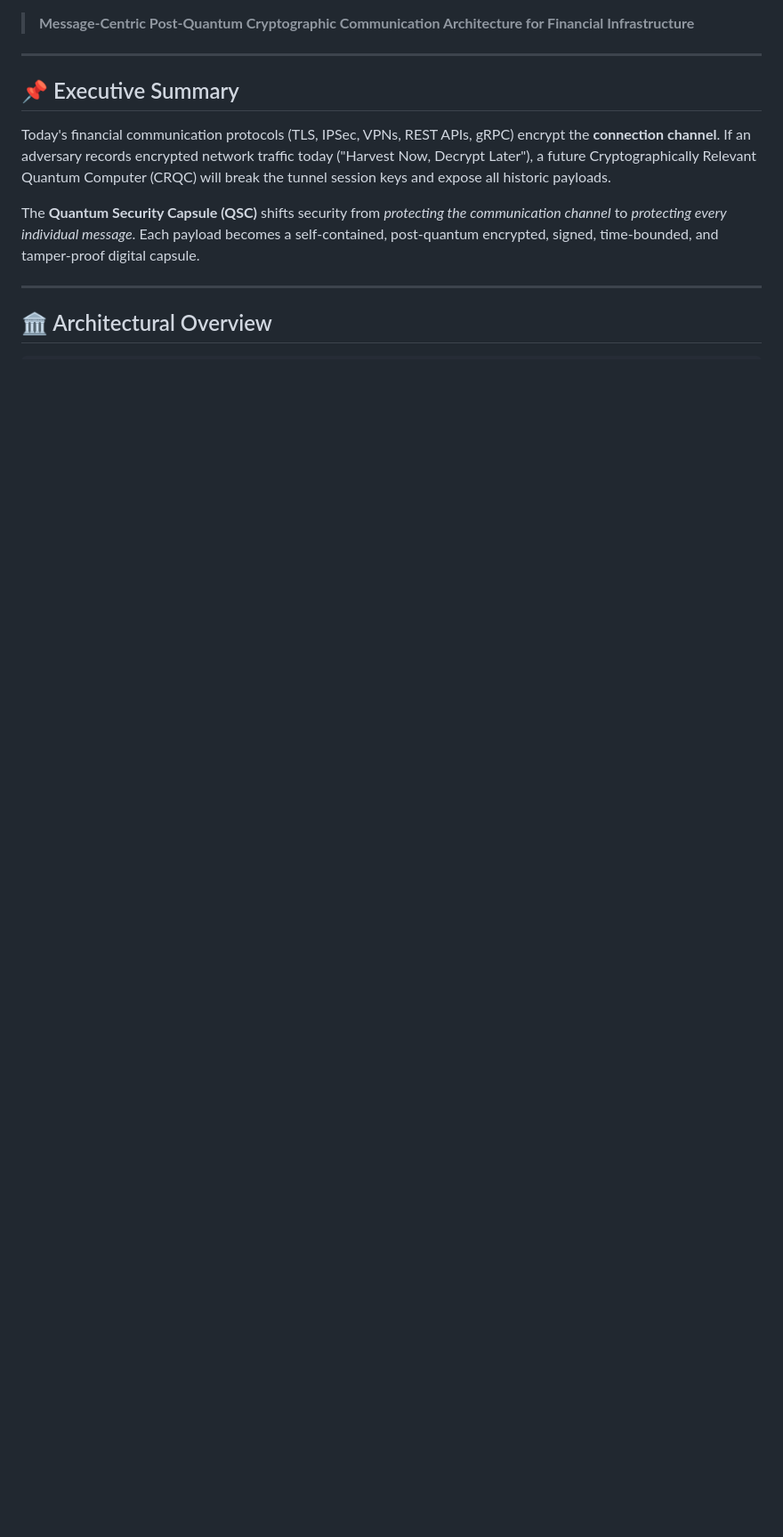
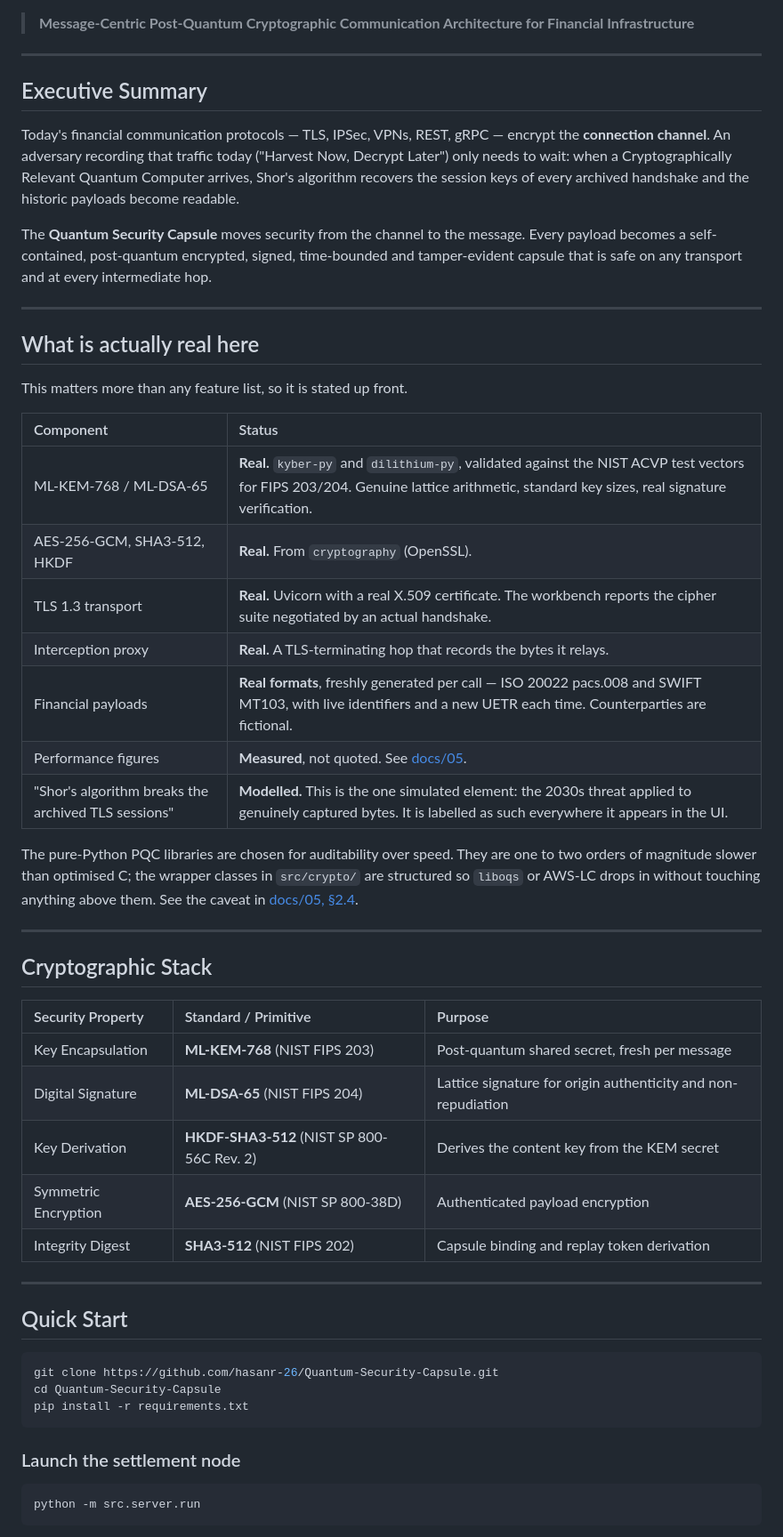
Before and after one commit to hasanr-26/Quantum-Security-Capsule, a Markdown page: README.md, the part around one of its changes. Shown at 89% size. Drawn GitHub-style; blank space fills up the shorter version.

````diff
--- a/README.md
+++ b/README.md
@@ -8,12 +9,66 @@
 
 ---
 
-## 📌 Executive Summary
+## Executive Summary
 
-Today's financial communication protocols (TLS, IPSec, VPNs, REST APIs, gRPC) encrypt the **connection channel**. If an adversary records encrypted network traffic today ("Harvest Now, Decrypt Later"), a future Cryptographically Relevant Quantum Computer (CRQC) will break the tunnel session keys and expose all historic payloads.
+Today's financial communication protocols — TLS, IPSec, VPNs, REST, gRPC —
+encrypt the **connection channel**. An adversary recording that traffic today
+("Harvest Now, Decrypt Later") only needs to wait: when a Cryptographically
+Relevant Quantum Computer arrives, Shor's algorithm recovers the session keys of
+every archived handshake and the historic payloads become readable.
 
-The **Quantum Security Capsule (QSC)** shifts security from *protecting the communication channel* to *protecting every individual message*. Each payload becomes a self-contained, post-quantum encrypted, signed, time-bounded, and tamper-proof digital capsule.
+The **Quantum Security Capsule** moves security from the channel to the message.
+Every payload becomes a self-contained, post-quantum encrypted, signed,
+time-bounded and tamper-evident capsule that is safe on any transport and at
+every intermediate hop.
 
 ---
 
-## 🏛️ Architectural Overview
+## What is actually real here
+
+This matters more than any feature list, so it is stated up front.
+
+| Component | Status |
+| :--- | :--- |
+| ML-KEM-768 / ML-DSA-65 | **Real.** `kyber-py` and `dilithium-py`, validated against the NIST ACVP test vectors for FIPS 203/204. Genuine lattice arithmetic, standard key sizes, real signature verification. |
+| AES-256-GCM, SHA3-512, HKDF | **Real.** From `cryptography` (OpenSSL). |
+| TLS 1.3 transport | **Real.** Uvicorn with a real X.509 certificate. The workbench reports the cipher suite negotiated by an actual handshake. |
+| Interception proxy | **Real.** A TLS-terminating hop that records the bytes it relays. |
+| Financial payloads | **Real formats**, freshly generated per call — ISO 20022 pacs.008 and SWIFT MT103, with live identifiers and a new UETR each time. Counterparties are fictional. |
+| Performance figures | **Measured**, not quoted. See [docs/05](docs/05_advantages_performance.md). |
+| "Shor's algorithm breaks the archived TLS sessions" | **Modelled.** This is the one simulated element: the 2030s threat applied to genuinely captured bytes. It is labelled as such everywhere it appears in the UI. |
+
+The pure-Python PQC libraries are chosen for auditability over speed. They are
+one to two orders of magnitude slower than optimised C; the wrapper classes in
+`src/crypto/` are structured so `liboqs` or AWS-LC drops in without touching
+anything above them. See the caveat in
+[docs/05, §2.4](docs/05_advantages_performance.md).
+
+---
+
+## Cryptographic Stack
+
+| Security Property | Standard / Primitive | Purpose |
+| :--- | :--- | :--- |
+| Key Encapsulation | **ML-KEM-768** (NIST FIPS 203) | Post-quantum shared secret, fresh per message |
+| Digital Signature | **ML-DSA-65** (NIST FIPS 204) | Lattice signature for origin authenticity and non-repudiation |
+| Key Derivation | **HKDF-SHA3-512** (NIST SP 800-56C Rev. 2) | Derives the content key from the KEM secret |
+| Symmetric Encryption | **AES-256-GCM** (NIST SP 800-38D) | Authenticated payload encryption |
+| Integrity Digest | **SHA3-512** (NIST FIPS 202) | Capsule binding and replay token derivation |
+
+---
+
+## Quick Start
+
+```bash
+git clone https://github.com/hasanr-26/Quantum-Security-Capsule.git
+cd Quantum-Security-Capsule
+pip install -r requirements.txt
+```
+
+### Launch the settlement node
+
+```bash
+python -m src.server.run
+```
+
````
Also changed, not shown: other parts of README.md (+121 -67 lines).
